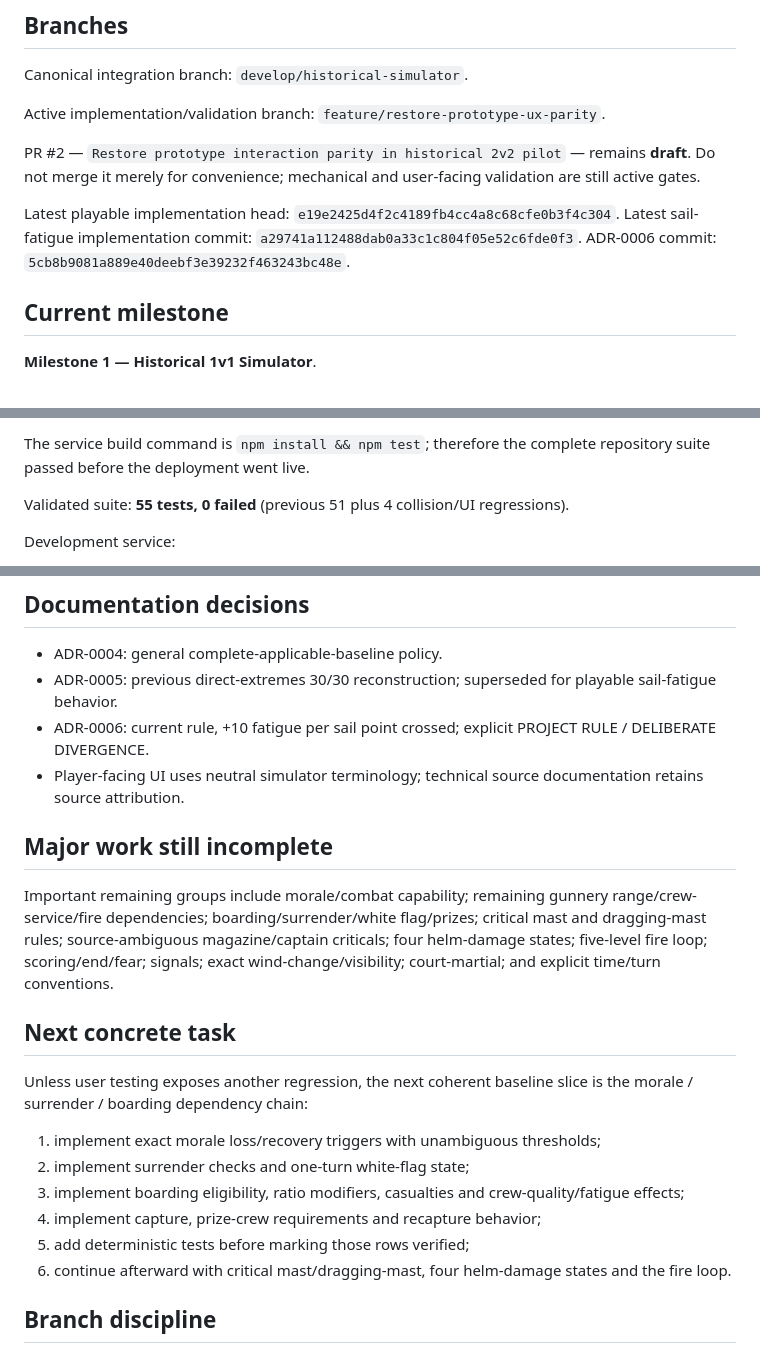
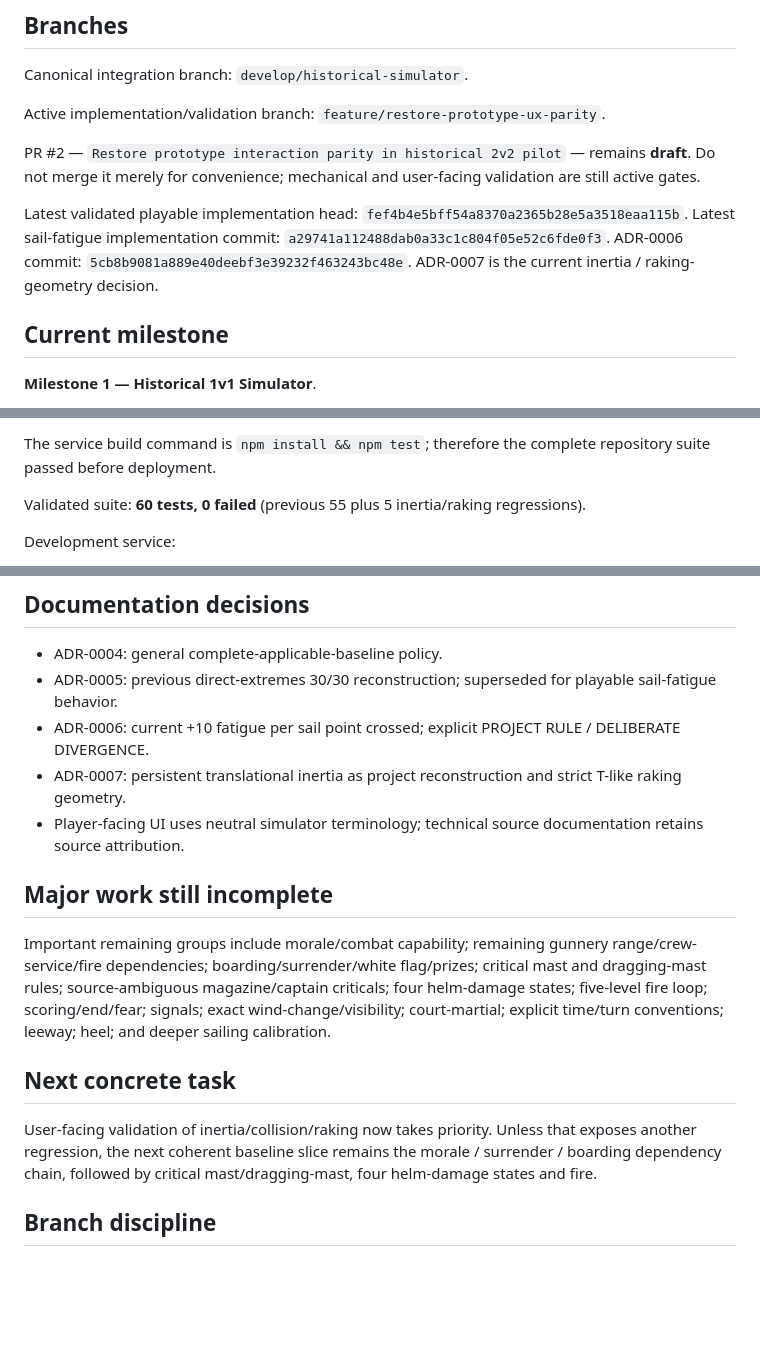
Before and after one commit to Reyndio/batalla-naval-juego, a Markdown page: PROJECT_STATE.md, 3 parts joined by grey strips. GitHub-like rendering; blank space fills up the shorter version.

```diff
--- a/PROJECT_STATE.md
+++ b/PROJECT_STATE.md
@@ -10,9 +10,10 @@ Active implementation/validation branch: `feature/restore-prototype-ux-parity`.
 
 PR #2 — `Restore prototype interaction parity in historical 2v2 pilot` — remains **draft**. Do not merge it merely for convenience; mechanical and user-facing validation are still active gates.
 
-Latest playable implementation head: `e19e2425d4f2c4189fb4cc4a8c68cfe0b3f4c304`.
+Latest validated playable implementation head: `fef4b4e5bff54a8370a2365b28e5a3518eaa115b`.
 Latest sail-fatigue implementation commit: `a29741a112488dab0a33c1c804f05e52c6fde0f3`.
 ADR-0006 commit: `5cb8b9081a889e40deebf3e39232f463243bc48e`.
+ADR-0007 is the current inertia / raking-geometry decision.
 
 ## Current milestone
 
@@ -111,7 +140,7 @@ Render deploy: `dep-dao223ff3r2c73ef49v0` — **live**.
 
-The service build command is `npm install && npm test`; therefore the complete repository suite passed before the deployment went live.
+The service build command is `npm install && npm test`; therefore the complete repository suite passed before deployment.
 
-Validated suite: **55 tests, 0 failed** (previous 51 plus 4 collision/UI regressions).
+Validated suite: **60 tests, 0 failed** (previous 55 plus 5 inertia/raking regressions).
 
 Development service:
 
@@ -126,23 +155,17 @@ Stable reference service remains untouched.
 
 - ADR-0004: general complete-applicable-baseline policy.
 - ADR-0005: previous direct-extremes 30/30 reconstruction; superseded for playable sail-fatigue behavior.
-- ADR-0006: current rule, +10 fatigue per sail point crossed; explicit PROJECT RULE / DELIBERATE DIVERGENCE.
+- ADR-0006: current +10 fatigue per sail point crossed; explicit PROJECT RULE / DELIBERATE DIVERGENCE.
+- ADR-0007: persistent translational inertia as project reconstruction and strict T-like raking geometry.
 - Player-facing UI uses neutral simulator terminology; technical source documentation retains source attribution.
 
 ## Major work still incomplete
 
-Important remaining groups include morale/combat capability; remaining gunnery range/crew-service/fire dependencies; boarding/surrender/white flag/prizes; critical mast and dragging-mast rules; source-ambiguous magazine/captain criticals; four helm-damage states; five-level fire loop; scoring/end/fear; signals; exact wind-change/visibility; court-martial; and explicit time/turn conventions.
+Important remaining groups include morale/combat capability; remaining gunnery range/crew-service/fire dependencies; boarding/surrender/white flag/prizes; critical mast and dragging-mast rules; source-ambiguous magazine/captain criticals; four helm-damage states; five-level fire loop; scoring/end/fear; signals; exact wind-change/visibility; court-martial; explicit time/turn conventions; leeway; heel; and deeper sailing calibration.
 
 ## Next concrete task
 
-Unless user testing exposes another regression, the next coherent baseline slice is the morale / surrender / boarding dependency chain:
-
-1. implement exact morale loss/recovery triggers with unambiguous thresholds;
-2. implement surrender checks and one-turn white-flag state;
-3. implement boarding eligibility, ratio modifiers, casualties and crew-quality/fatigue effects;
-4. implement capture, prize-crew requirements and recapture behavior;
-5. add deterministic tests before marking those rows verified;
-6. continue afterward with critical mast/dragging-mast, four helm-damage states and the fire loop.
+User-facing validation of inertia/collision/raking now takes priority. Unless that exposes another regression, the next coherent baseline slice remains the morale / surrender / boarding dependency chain, followed by critical mast/dragging-mast, four helm-damage states and fire.
 
 ## Branch discipline
 
```
Also changed, not shown: other parts of PROJECT_STATE.md (+49 -21 lines).
